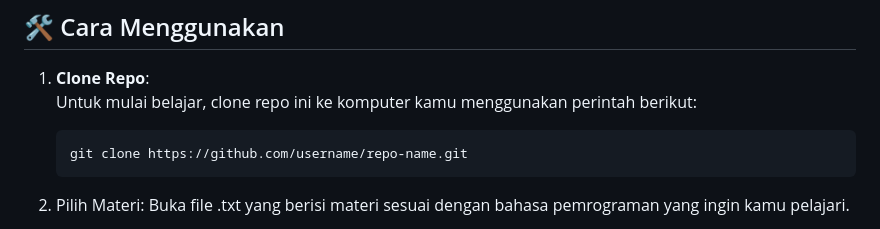
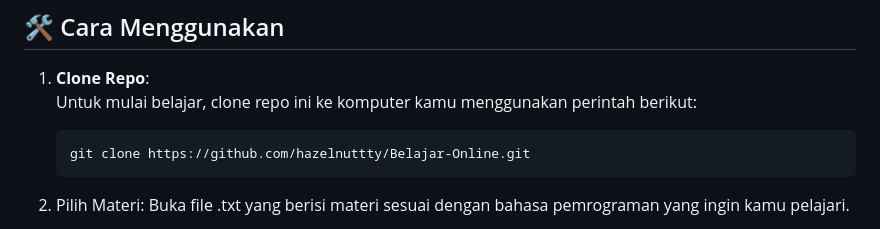
Before and after one commit to hazelnuttty/Belajar-Online, a Markdown page: README.md, the part around the change. GitHub-like rendering.

````diff
--- a/README.md
+++ b/README.md
@@ -57,7 +57,7 @@ Memfasilitasi pemula untuk menguasai dasar-dasar pemrograman melalui penjelasan
 1. **Clone Repo**:
    Untuk mulai belajar, clone repo ini ke komputer kamu menggunakan perintah berikut:
    ```sh
-   git clone https://github.com/username/repo-name.git
+   git clone https://github.com/hazelnuttty/Belajar-Online.git
    ```
 
 2. Pilih Materi:
````
